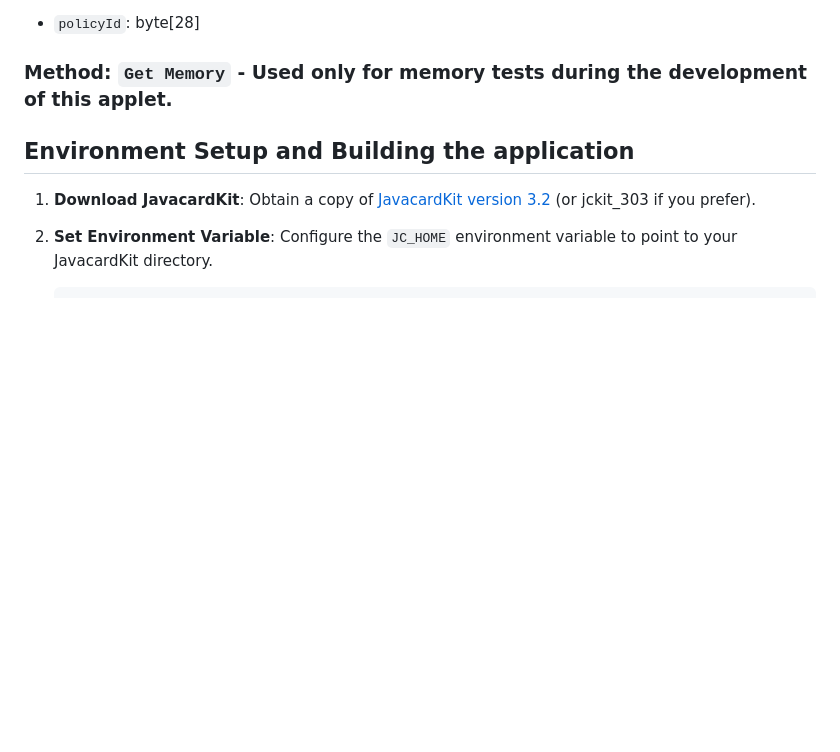
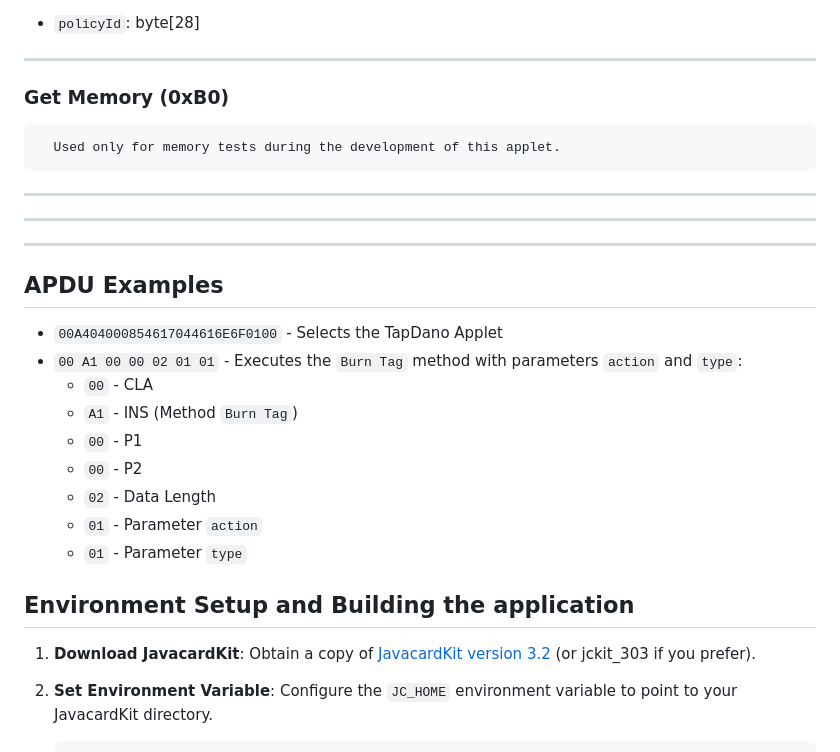
Before and after one commit to tapdano/applet, a Markdown page: README.md, the part around the change printed below. GitHub-like rendering; blank space fills up the shorter version.

```diff
--- a/README.md
+++ b/README.md
@@ -67,6 +82,23 @@ If there is no temporary lock (via PIN):
 - `policyId`: byte[28]
 
-### Method: `Get Memory` - Used only for memory tests during the development of this applet.
+---
+### **Get Memory** (0xB0)
+      Used only for memory tests during the development of this applet.
+
+---
+---
+---
+
+## APDU Examples
+- `00A404000854617044616E6F0100` - Selects the TapDano Applet
+- `00 A1 00 00 02 01 01` - Executes the `Burn Tag` method with parameters `action` and `type`:
+   - `00` - CLA
+   - `A1` - INS (Method `Burn Tag`)
+   - `00` - P1
+   - `00` - P2
+   - `02` - Data Length
+   - `01` - Parameter `action`
+   - `01` - Parameter `type`
 
 ## Environment Setup and Building the application
 1. **Download JavacardKit**: Obtain a copy of [JavacardKit version 3.2](https://www.oracle.com/java/technologies/javacard-sdk-downloads.html) (or jckit_303 if you prefer).
```
Also changed, not shown: other parts of README.md (+23 -8 lines).
